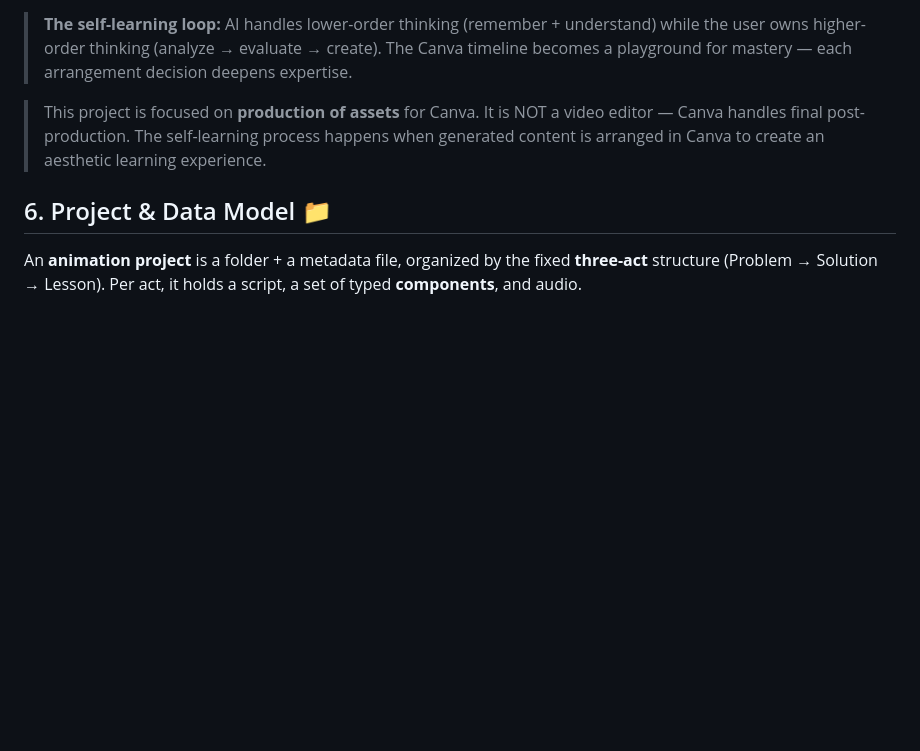
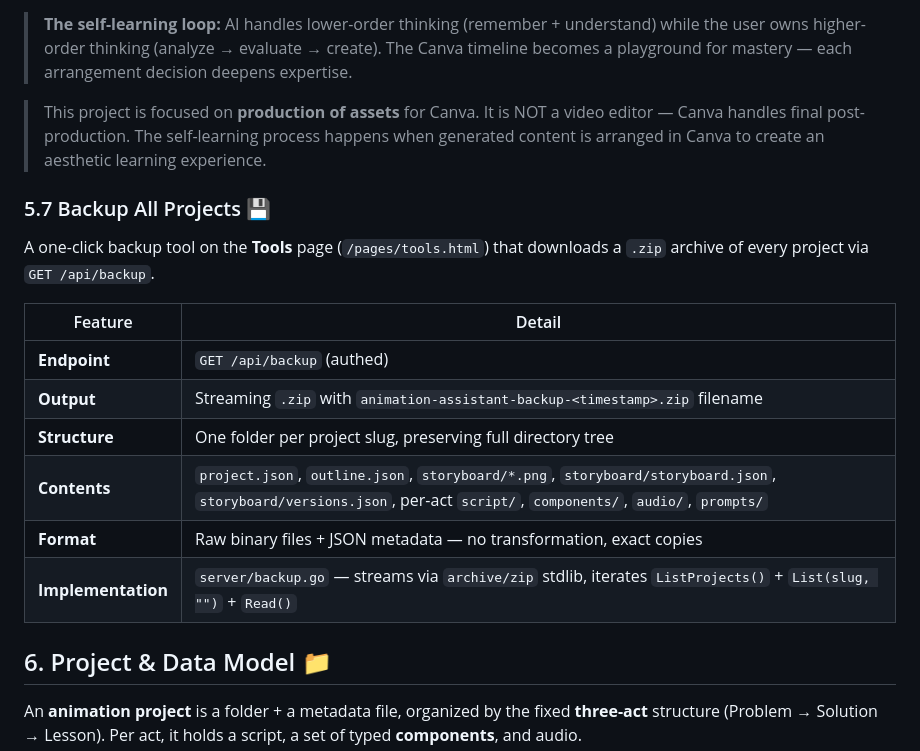
Before and after one commit to rifaterdemsahin/animation-asistant, a Markdown page: SPEC.md, the part around the change. Rendered like a GitHub page; blank space fills up the shorter version.

Commit message:
spec(backup): document backup-all-projects tool in section 5.7

```diff
--- a/SPEC.md
+++ b/SPEC.md
@@ -311,6 +311,20 @@ maps the AI animation production pipeline to Bloom's five cognitive levels:
 > happens when generated content is arranged in Canva to create an aesthetic
 > learning experience.
 
+### 5.7 Backup All Projects 💾
+
+A one-click backup tool on the **Tools** page (`/pages/tools.html`) that
+downloads a `.zip` archive of every project via `GET /api/backup`.
+
+| Feature | Detail |
+|---------|--------|
+| **Endpoint** | `GET /api/backup` (authed) |
+| **Output** | Streaming `.zip` with `animation-assistant-backup-<timestamp>.zip` filename |
+| **Structure** | One folder per project slug, preserving full directory tree |
+| **Contents** | `project.json`, `outline.json`, `storyboard/*.png`, `storyboard/storyboard.json`, `storyboard/versions.json`, per-act `script/`, `components/`, `audio/`, `prompts/` |
+| **Format** | Raw binary files + JSON metadata — no transformation, exact copies |
+| **Implementation** | `server/backup.go` — streams via `archive/zip` stdlib, iterates `ListProjects()` + `List(slug, "")` + `Read()` |
+
 ## 6. Project & Data Model 📁
 
 An **animation project** is a folder + a metadata file, organized by the fixed
```
